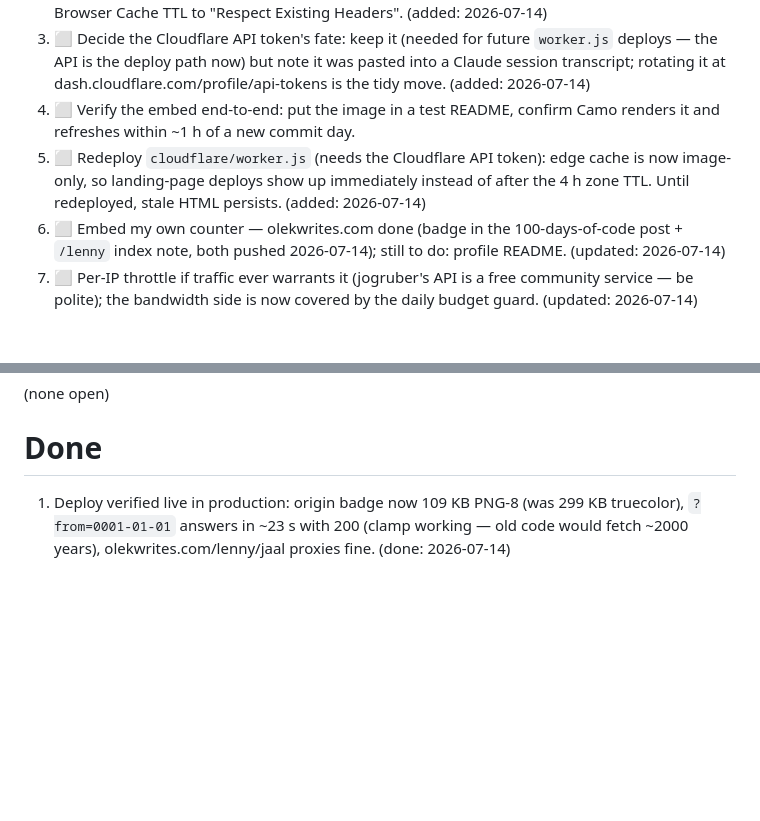
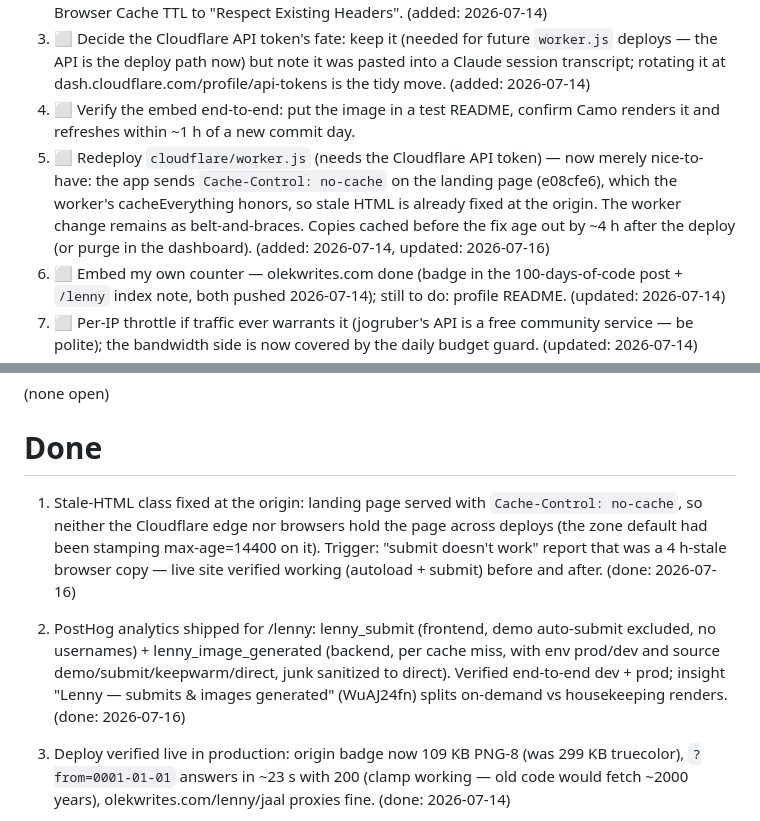
Before and after one commit to jaal/lenny, a Markdown page: TODO.md, 2 parts joined by grey strips. GitHub-like rendering; blank space fills up the shorter version.

Commit message:
TODO: no-cache fix + analytics shipped; worker redeploy now nice-to-have
Co-Authored-By: Claude Fable 5 <noreply@anthropic.com>

```diff
--- a/TODO.md
+++ b/TODO.md
@@ -90,9 +90,12 @@ jobs:
    (added: 2026-07-14)
 1. ⬜ Verify the embed end-to-end: put the image in a test README, confirm Camo renders it
    and refreshes within ~1 h of a new commit day.
-1. ⬜ Redeploy `cloudflare/worker.js` (needs the Cloudflare API token): edge cache is now
-   image-only, so landing-page deploys show up immediately instead of after the 4 h zone
-   TTL. Until redeployed, stale HTML persists. (added: 2026-07-14)
+1. ⬜ Redeploy `cloudflare/worker.js` (needs the Cloudflare API token) — now merely
+   nice-to-have: the app sends `Cache-Control: no-cache` on the landing page
+   (e08cfe6), which the worker's cacheEverything honors, so stale HTML is already
+   fixed at the origin. The worker change remains as belt-and-braces. Copies cached
+   before the fix age out by ~4 h after the deploy (or purge in the dashboard).
+   (added: 2026-07-14, updated: 2026-07-16)
 1. ⬜ Embed my own counter — olekwrites.com done (badge in the 100-days-of-code post +
    `/lenny` index note, both pushed 2026-07-14); still to do: profile README.
    (updated: 2026-07-14)
@@ -110,6 +113,16 @@ jobs:
 
 # Done
 
+1. Stale-HTML class fixed at the origin: landing page served with
+   `Cache-Control: no-cache`, so neither the Cloudflare edge nor browsers hold the
+   page across deploys (the zone default had been stamping max-age=14400 on it).
+   Trigger: "submit doesn't work" report that was a 4 h-stale browser copy — live
+   site verified working (autoload + submit) before and after. (done: 2026-07-16)
+1. PostHog analytics shipped for /lenny: lenny_submit (frontend, demo auto-submit
+   excluded, no usernames) + lenny_image_generated (backend, per cache miss, with
+   env prod/dev and source demo/submit/keepwarm/direct, junk sanitized to direct).
+   Verified end-to-end dev + prod; insight "Lenny — submits & images generated"
+   (WuAJ24fn) splits on-demand vs housekeeping renders. (done: 2026-07-16)
 1. Deploy verified live in production: origin badge now 109 KB PNG-8 (was 299 KB
    truecolor), `?from=0001-01-01` answers in ~23 s with 200 (clamp working — old code
    would fetch ~2000 years), olekwrites.com/lenny/jaal proxies fine. (done: 2026-07-14)
```
